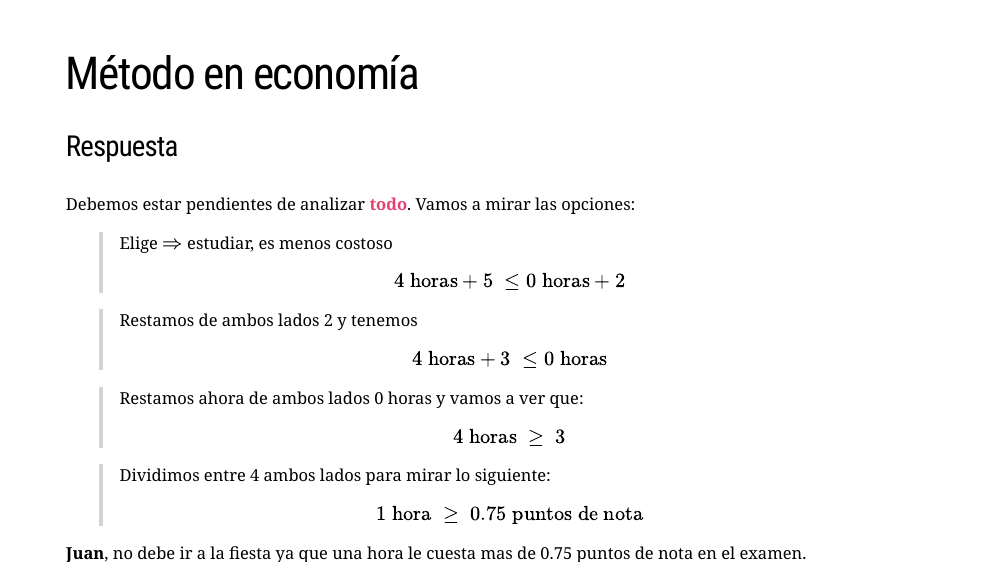
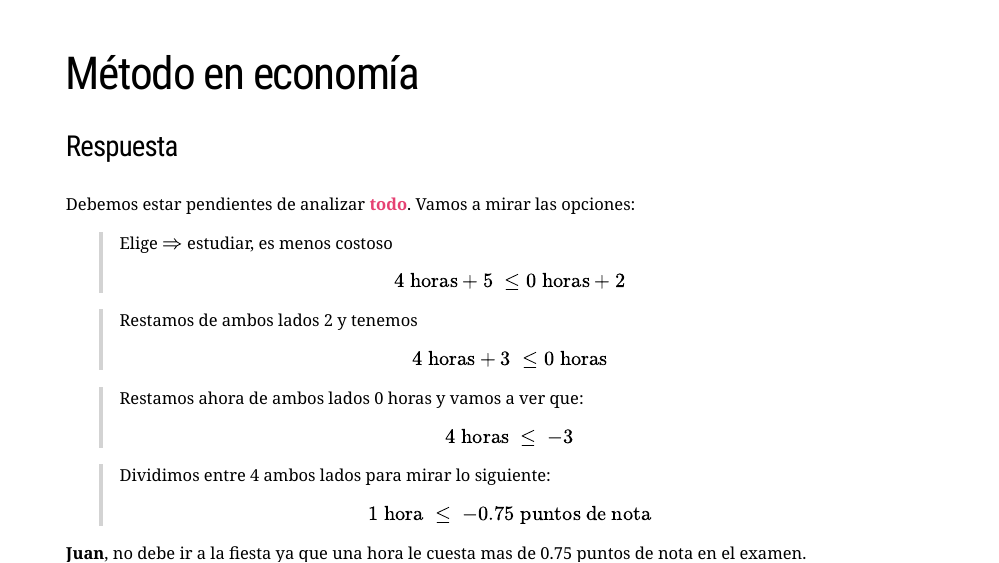
Before and after one commit to keynes37/Ieconomics, an R Markdown document (Clases/Clase02.Rmd): page 15 of 34. Rendered offline with R 4.5, knitr and Pandoc, with nearby package versions; the slides are laid out offline by our stand-in for remark.js, each with all of its steps uncovered, in fonts that may differ from those the slides ask for, and without slide numbers, shadows or browser add-ons; some code elsewhere in the file could not run offline; a font, style sheet, LaTeX package, included part or bibliography that could not be used is replaced or left out; common packages that the code uses without loading them are loaded.

Commit message:
Blue kind02

```diff
--- a/Clases/Clase02.Rmd
+++ b/Clases/Clase02.Rmd
@@ -373,12 +373,12 @@ $$4\; \text{horas} + 3 \;\leq 0\; \text{horas}$$
 --
 
 > Restamos ahora de ambos lados 0 horas y vamos a ver que:
-$$4\; \text{horas} \;\geq \; 3$$
+$$4\; \text{horas} \;\leq \; -3$$
 
 --
 
 > Dividimos entre 4 ambos lados para mirar lo siguiente:
-$$1\; \text{hora} \;\geq \; 0.75\; \text{puntos de nota}$$
+$$1\; \text{hora} \;\leq \; -0.75\; \text{puntos de nota}$$
 
 --
 
```
